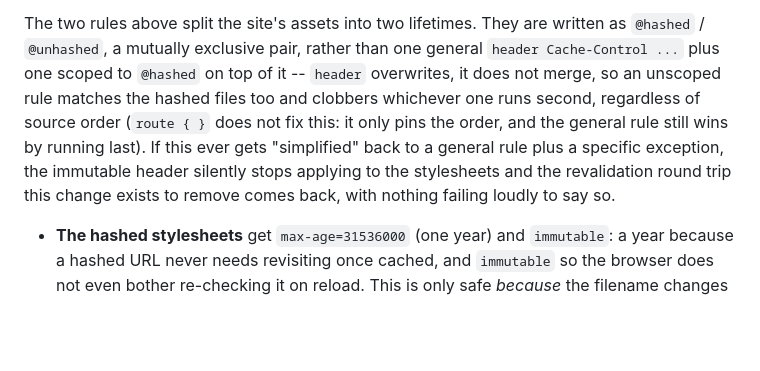
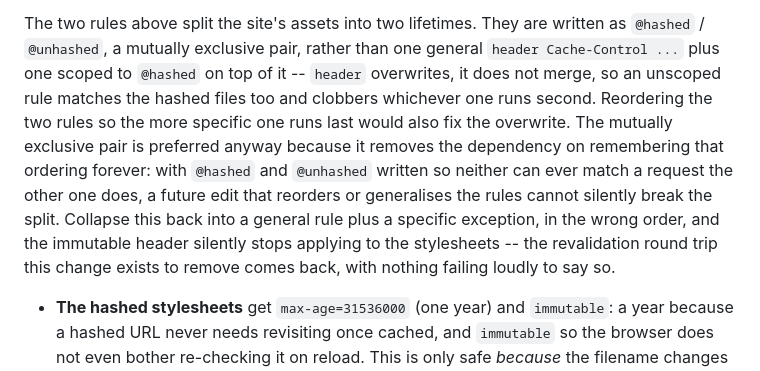
Before and after one commit to sasin91/sasin91, a Markdown page: docs/deploy.md, the part around the change. Rendered like a GitHub page; blank space fills up the shorter version.

Commit message:
docs(deploy): drop the unverified route{} claim in the Caddy cache-rule note
The prior wording stated as fact that route{} could not fix the header
last-write-wins overwrite; that is not a verified property of route{} and
was also internally inconsistent with the general-first/specific-last
example cited as evidence. Reordering the two header rules would in fact
also fix the overwrite, since same-directive instances apply in source
order -- the mutually exclusive @hashed/@unhashed pair is preferred not
because reordering can't work, but because it removes the dependency on
remembering that ordering forever.

Co-Authored-By: Claude Opus 5 (1M context) <noreply@anthropic.com>
Claude-Session: https://claude.ai/code/session_01XYaXtrQrEoPaceFpqjE7Q7

```diff
--- a/docs/deploy.md
+++ b/docs/deploy.md
@@ -121,12 +121,16 @@ The two rules above split the site's assets into two lifetimes. They are
 written as `@hashed` / `@unhashed`, a mutually exclusive pair, rather than one
 general `header Cache-Control ...` plus one scoped to `@hashed` on top of it
 -- `header` overwrites, it does not merge, so an unscoped rule matches the
-hashed files too and clobbers whichever one runs second, regardless of source
-order (`route { }` does not fix this: it only pins the order, and the general
-rule still wins by running last). If this ever gets "simplified" back to a
-general rule plus a specific exception, the immutable header silently stops
-applying to the stylesheets and the revalidation round trip this change
-exists to remove comes back, with nothing failing loudly to say so.
+hashed files too and clobbers whichever one runs second. Reordering the two
+rules so the more specific one runs last would also fix the overwrite. The
+mutually exclusive pair is preferred anyway because it removes the dependency
+on remembering that ordering forever: with `@hashed` and `@unhashed` written
+so neither can ever match a request the other one does, a future edit that
+reorders or generalises the rules cannot silently break the split. Collapse
+this back into a general rule plus a specific exception, in the wrong order,
+and the immutable header silently stops applying to the stylesheets -- the
+revalidation round trip this change exists to remove comes back, with
+nothing failing loudly to say so.
 
 - **The hashed stylesheets** get `max-age=31536000` (one year) and
   `immutable`: a year because a hashed URL never needs revisiting once
```
